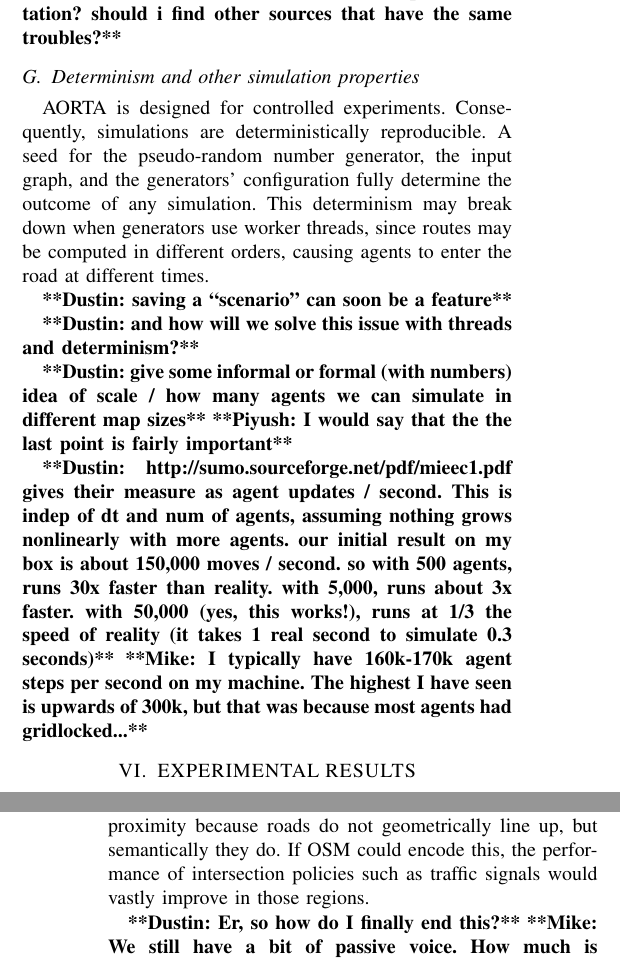
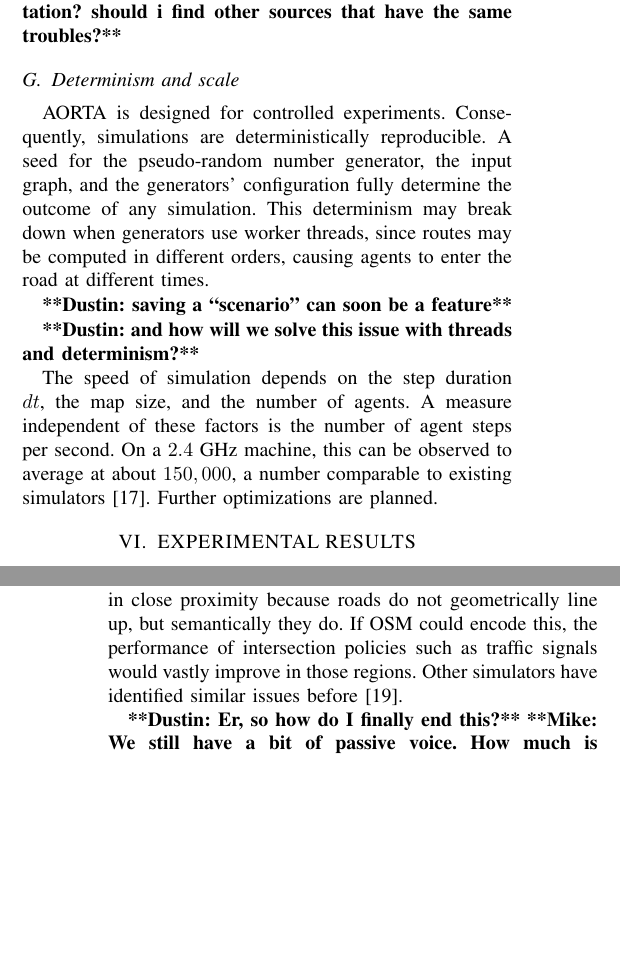
Before and after one commit to ovunctuzel/road-rage, a LaTeX paper (papers/itsc_2012/draft2.tex): two parts of the columns of pages 5 and 6 of 6, joined at a grey line, cut so that both start at the same text, the shorter picture padded with empty space. Compiled offline with pdfLaTeX.

Commit message:
2 more citations and scale

```diff
--- a/papers/itsc_2012/draft2.tex
+++ b/papers/itsc_2012/draft2.tex
@@ -496,7 +496,7 @@ agents to re-route.
 \commentd{is the above clear and an acceptable limitation? should i find other
 sources that have the same troubles?}
 
-\subsection{Determinism and other simulation properties}
+\subsection{Determinism and scale}
 
 AORTA is designed for controlled experiments. Consequently, simulations are
 deterministically reproducible. A seed for the pseudo-random number generator,
@@ -509,19 +509,11 @@ road at different times.
 
 \commentd{and how will we solve this issue with threads and determinism?}
 
-\commentd{give some informal or formal (with numbers) idea of scale / how many
-agents we can simulate in different map sizes} \commentpk{I would say that the the last point is fairly important}
-
-\commentd{http://sumo.sourceforge.net/pdf/mieec1.pdf gives their measure as
-  agent updates / second. This is indep of dt and num of agents, assuming
-  nothing grows nonlinearly with more agents. our initial result on my box is
-  about 150,000 moves / second. so with 500 agents, runs 30x faster than
-  reality. with 5,000, runs about 3x faster. with 50,000 (yes, this works!),
-  runs at 1/3 the speed of reality (it takes 1 real second to simulate 0.3
-  seconds)}
-\commentm{I typically have 160k-170k agent steps per second on my machine.  The
-	highest I have seen is upwards of 300k, but that was because most agents had
-	gridlocked...}
+The speed of simulation depends on the step duration $dt$, the map size, and the
+number of agents. A measure independent of these factors is the number of agent
+steps per second. On a $2.4$ GHz machine, this can be observed to average at
+about $150,000$, a number comparable to existing simulators \cite{SUMOthesis}.
+Further optimizations are planned.
 
 %%%%%%%%%%%%%%%%%%%%%%%%%%%%%%%%%%%%%%%%%%%%%%%%%%%%%%%%%%%%%%%%%%%%%%%%%%%%%%%%
 
@@ -555,7 +547,8 @@ turn-only lanes and shared center left turn lanes hard to detect. There are many
 circumstances where AORTA simulates one intersection as several in close
 proximity because roads do not geometrically line up, but semantically they do.
 If OSM could encode this, the performance of intersection policies such as
-traffic signals would vastly improve in those regions.
+traffic signals would vastly improve in those regions. Other simulators have
+identified similar issues before \cite{Krajzewicz_Hertkorn_Ringel_Wagner_2005}.
 
 \commentd{Er, so how do I finally end this?}
 \commentm{We still have a bit of passive voice.  How much is acceptable?  I think
```
Also changed, not shown: papers/itsc_2012/root.bib (+18 -0 lines), papers/itsc_2012/draft2.tex (18 more changed lines), 1 other file.
